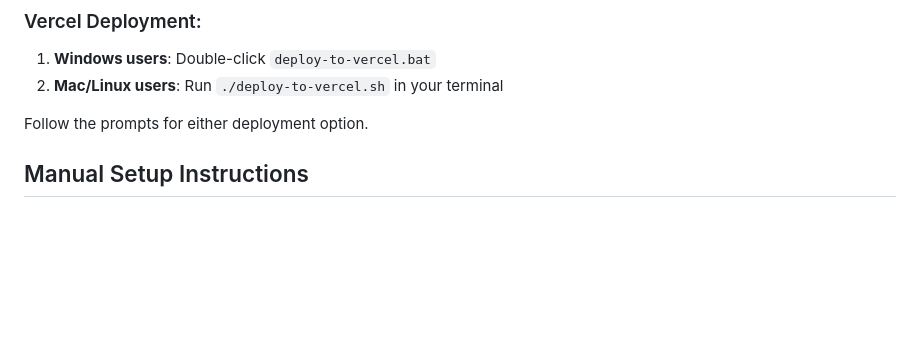
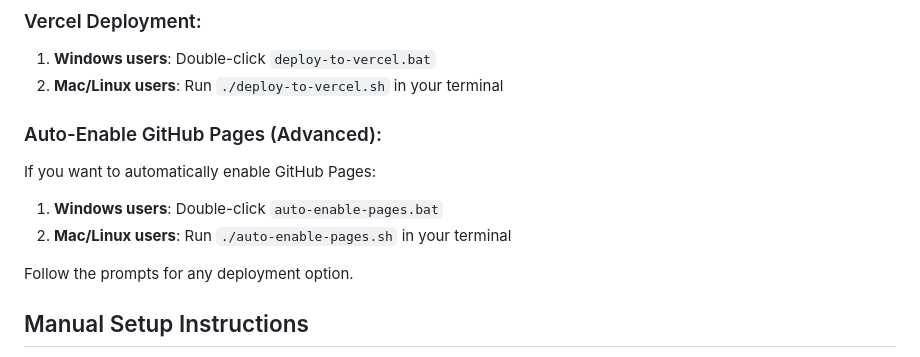
Before and after one commit to Mohansaina/EVENTFLOW, a Markdown page: README.md, the part around the change. Rendered like a GitHub page; blank space fills up the shorter version.

Commit message:
Update README with auto-enable GitHub Pages scripts info

```diff
--- a/README.md
+++ b/README.md
@@ -36,7 +36,12 @@ Deploy your EventFlow landing page in seconds:
 1. **Windows users**: Double-click `deploy-to-vercel.bat`
 2. **Mac/Linux users**: Run `./deploy-to-vercel.sh` in your terminal
 
-Follow the prompts for either deployment option.
+### Auto-Enable GitHub Pages (Advanced):
+If you want to automatically enable GitHub Pages:
+1. **Windows users**: Double-click `auto-enable-pages.bat`
+2. **Mac/Linux users**: Run `./auto-enable-pages.sh` in your terminal
+
+Follow the prompts for any deployment option.
 
 ## Manual Setup Instructions
 
```
